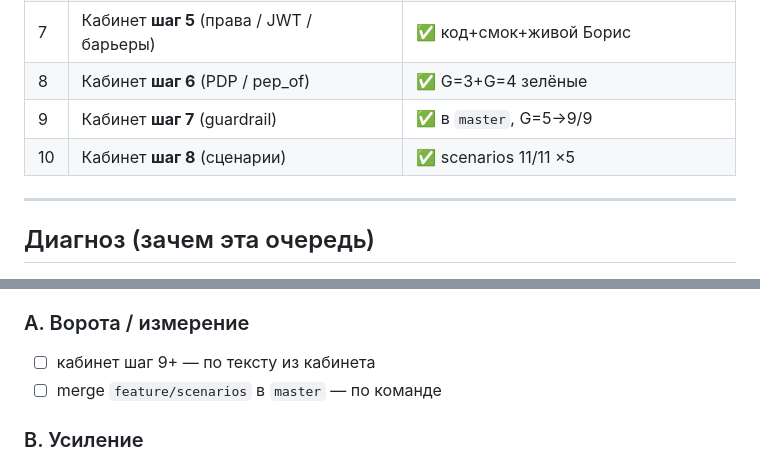
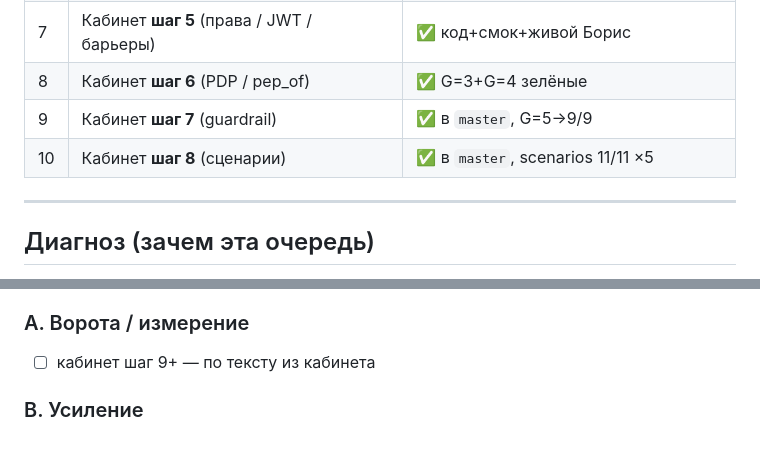
Before and after one commit to Space108/llm-developer-project-445, a Markdown page: docs/ROADMAP.md, 2 parts joined by grey strips. Drawn GitHub-style.

Commit message:
Record feature/scenarios merge into master.

```diff
--- a/docs/ROADMAP.md
+++ b/docs/ROADMAP.md
@@ -31,7 +31,7 @@
 | 7 | Кабинет **шаг 5** (права / JWT / барьеры) | ✅ код+смок+живой Борис |
 | 8 | Кабинет **шаг 6** (PDP / pep_of) | ✅ G=3+G=4 зелёные |
 | 9 | Кабинет **шаг 7** (guardrail) | ✅ в `master`, G=5→9/9 |
-| 10 | Кабинет **шаг 8** (сценарии) | ✅ scenarios 11/11 ×5 |
+| 10 | Кабинет **шаг 8** (сценарии) | ✅ в `master`, scenarios 11/11 ×5 |
 
 ---
 
@@ -75,7 +75,6 @@
 ### A. Ворота / измерение
 
 - ☐ кабинет шаг 9+ — по тексту из кабинета
-- ☐ merge `feature/scenarios` в `master` — по команде
 
 ### B. Усиление
 
```
Also changed, not shown: docs/STATUS.md (+2 -2 lines).
